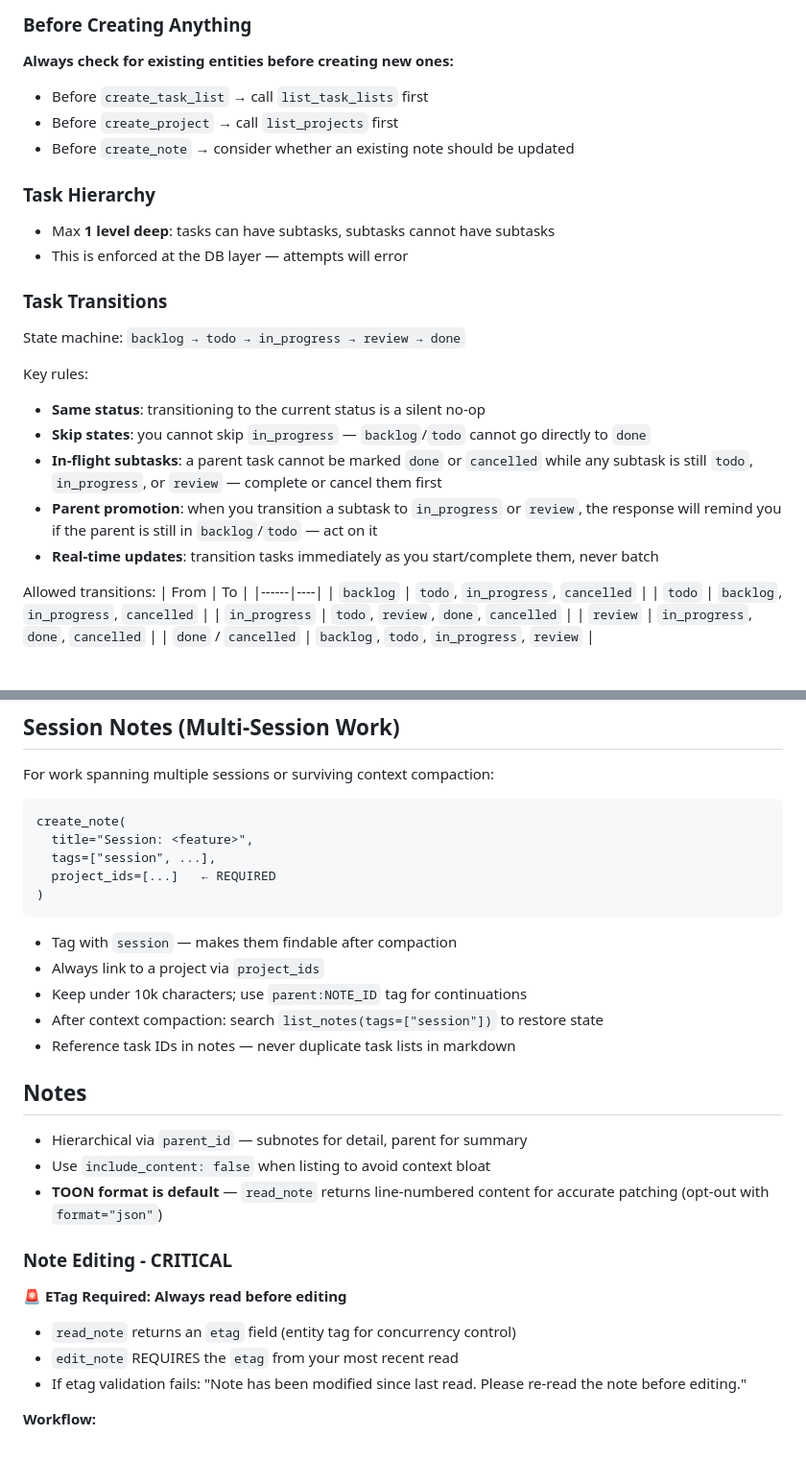
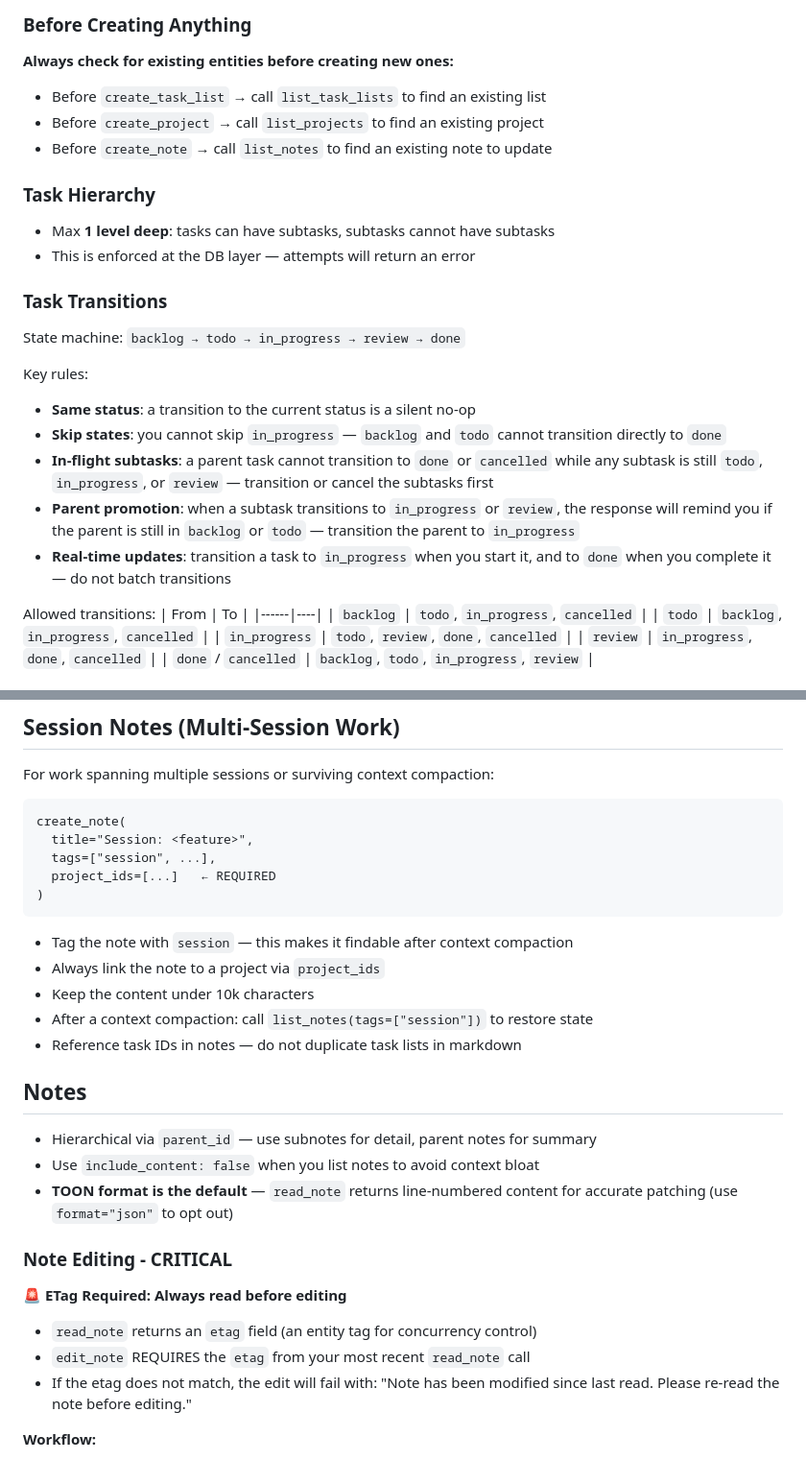
Before and after one commit to ck3mp3r/context, a Markdown page: skills/context/SKILL.md, 2 parts joined by grey strips. Shown at 96% size. Rendered like a GitHub page.

Commit message:
docs(skills): apply STE principles to context skill for clarity
Tighten vague language: name the actor, state the action, specify the
expected result. Replace passive voice with active imperatives. Make
each bullet a complete instruction.

````diff
--- a/skills/context/SKILL.md
+++ b/skills/context/SKILL.md
@@ -29,25 +29,25 @@ All entity IDs are **8-character lowercase hex strings** (e.g. `a1b2c3d4`).
 
 **Always check for existing entities before creating new ones:**
 
-- Before `create_task_list` → call `list_task_lists` first
-- Before `create_project` → call `list_projects` first
-- Before `create_note` → consider whether an existing note should be updated
+- Before `create_task_list` → call `list_task_lists` to find an existing list
+- Before `create_project` → call `list_projects` to find an existing project
+- Before `create_note` → call `list_notes` to find an existing note to update
 
 ### Task Hierarchy
 
 - Max **1 level deep**: tasks can have subtasks, subtasks cannot have subtasks
-- This is enforced at the DB layer — attempts will error
+- This is enforced at the DB layer — attempts will return an error
 
 ### Task Transitions
 
 State machine: `backlog → todo → in_progress → review → done`
 
 Key rules:
-- **Same status**: transitioning to the current status is a silent no-op
-- **Skip states**: you cannot skip `in_progress` — `backlog`/`todo` cannot go directly to `done`
-- **In-flight subtasks**: a parent task cannot be marked `done` or `cancelled` while any subtask is still `todo`, `in_progress`, or `review` — complete or cancel them first
-- **Parent promotion**: when you transition a subtask to `in_progress` or `review`, the response will remind you if the parent is still in `backlog`/`todo` — act on it
-- **Real-time updates**: transition tasks immediately as you start/complete them, never batch
+- **Same status**: a transition to the current status is a silent no-op
+- **Skip states**: you cannot skip `in_progress` — `backlog` and `todo` cannot transition directly to `done`
+- **In-flight subtasks**: a parent task cannot transition to `done` or `cancelled` while any subtask is still `todo`, `in_progress`, or `review` — transition or cancel the subtasks first
+- **Parent promotion**: when a subtask transitions to `in_progress` or `review`, the response will remind you if the parent is still in `backlog` or `todo` — transition the parent to `in_progress`
+- **Real-time updates**: transition a task to `in_progress` when you start it, and to `done` when you complete it — do not batch transitions
 
 Allowed transitions:
 | From | To |
@@ -93,25 +93,25 @@ create_note(
 )
 ```
 
-- Tag with `session` — makes them findable after compaction
-- Always link to a project via `project_ids`
-- Keep under 10k characters; use `parent:NOTE_ID` tag for continuations
-- After context compaction: search `list_notes(tags=["session"])` to restore state
-- Reference task IDs in notes — never duplicate task lists in markdown
+- Tag the note with `session` — this makes it findable after context compaction
+- Always link the note to a project via `project_ids`
+- Keep the content under 10k characters
+- After a context compaction: call `list_notes(tags=["session"])` to restore state
+- Reference task IDs in notes — do not duplicate task lists in markdown
 
 ## Notes
 
-- Hierarchical via `parent_id` — subnotes for detail, parent for summary
-- Use `include_content: false` when listing to avoid context bloat
-- **TOON format is default** — `read_note` returns line-numbered content for accurate patching (opt-out with `format="json"`)
+- Hierarchical via `parent_id` — use subnotes for detail, parent notes for summary
+- Use `include_content: false` when you list notes to avoid context bloat
+- **TOON format is the default** — `read_note` returns line-numbered content for accurate patching (use `format="json"` to opt out)
 
 ### Note Editing - CRITICAL
 
 **🚨 ETag Required: Always read before editing**
 
-- `read_note` returns an `etag` field (entity tag for concurrency control)
-- `edit_note` REQUIRES the `etag` from your most recent read
-- If etag validation fails: "Note has been modified since last read. Please re-read the note before editing."
+- `read_note` returns an `etag` field (an entity tag for concurrency control)
+- `edit_note` REQUIRES the `etag` from your most recent `read_note` call
+- If the etag does not match, the edit will fail with: "Note has been modified since last read. Please re-read the note before editing."
 
 **Workflow:**
 1. `read_note()` → get note content with line numbers AND etag
````
Also changed, not shown: other parts of skills/context/SKILL.md (+8 -8 lines).
